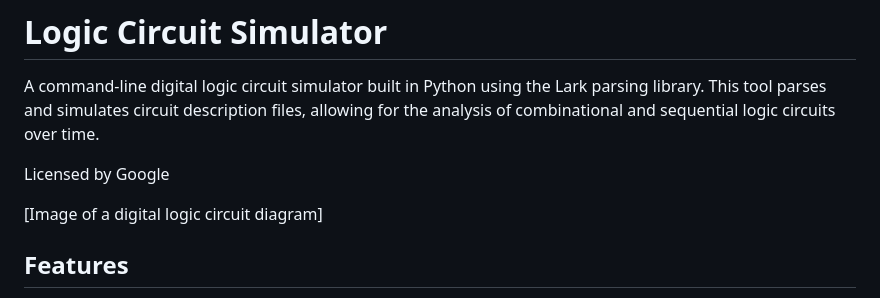
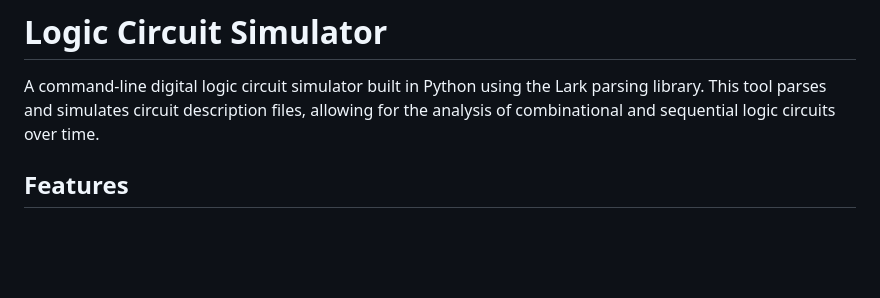
Before and after one commit to geraw/logic_simulator, a Markdown page: readme.md, the part around the change. Drawn GitHub-style; blank space fills up the shorter version.

Commit message:
Remove licensing note and image placeholder from README.md

```diff
--- a/readme.md
+++ b/readme.md
@@ -1,10 +1,6 @@
 # Logic Circuit Simulator
 
 A command-line digital logic circuit simulator built in Python using the Lark parsing library. This tool parses and simulates circuit description files, allowing for the analysis of combinational and sequential logic circuits over time.
-
-Licensed by Google
-
-[Image of a digital logic circuit diagram]
 
 ## Features
 
```
